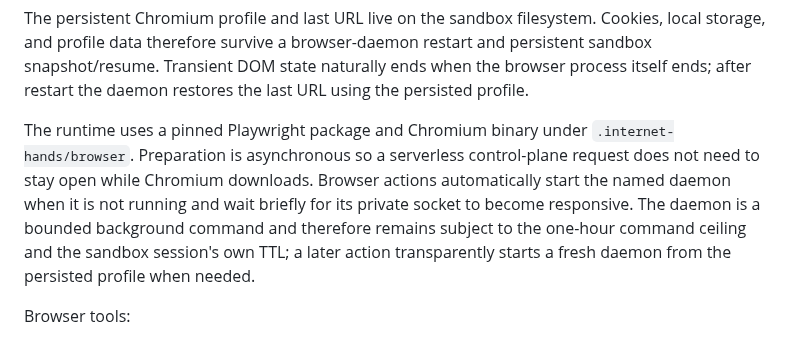
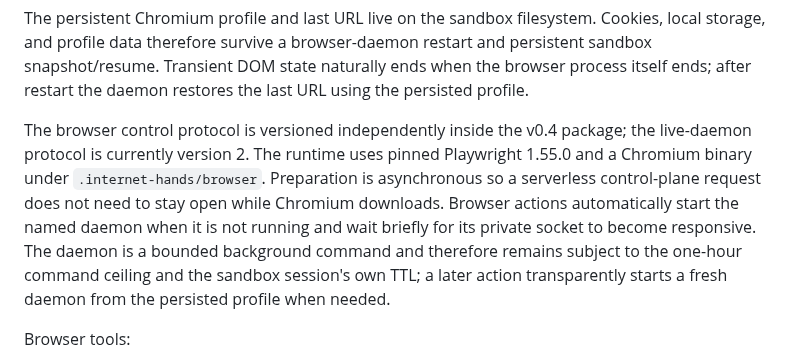
Before and after one commit to sphangcho203-afk/Web-Scrapping-CLI, a Markdown page: docs/SANDBOX_MCP.md, the part around the change. GitHub-like rendering.

Commit message:
docs: note browser runtime protocol version

```diff
--- a/docs/SANDBOX_MCP.md
+++ b/docs/SANDBOX_MCP.md
@@ -93,12 +93,14 @@ and profile data therefore survive a browser-daemon restart and persistent sandb
 Transient DOM state naturally ends when the browser process itself ends; after restart the daemon
 restores the last URL using the persisted profile.
 
-The runtime uses a pinned Playwright package and Chromium binary under `.internet-hands/browser`.
-Preparation is asynchronous so a serverless control-plane request does not need to stay open while
-Chromium downloads. Browser actions automatically start the named daemon when it is not running and
-wait briefly for its private socket to become responsive. The daemon is a bounded background command
-and therefore remains subject to the one-hour command ceiling and the sandbox session's own TTL; a
-later action transparently starts a fresh daemon from the persisted profile when needed.
+The browser control protocol is versioned independently inside the v0.4 package; the live-daemon
+protocol is currently version 2. The runtime uses pinned Playwright 1.55.0 and a Chromium binary
+under `.internet-hands/browser`. Preparation is asynchronous so a serverless control-plane request
+does not need to stay open while Chromium downloads. Browser actions automatically start the named
+daemon when it is not running and wait briefly for its private socket to become responsive. The
+daemon is a bounded background command and therefore remains subject to the one-hour command ceiling
+and the sandbox session's own TTL; a later action transparently starts a fresh daemon from the
+persisted profile when needed.
 
 Browser tools:
 
```
